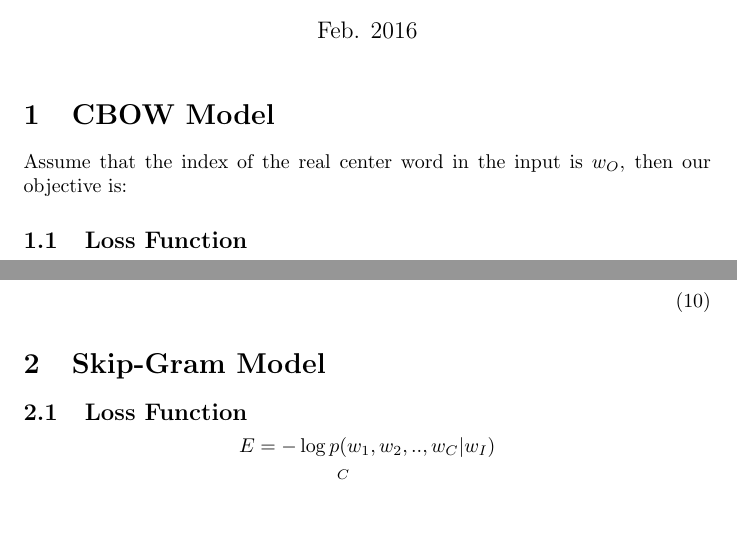
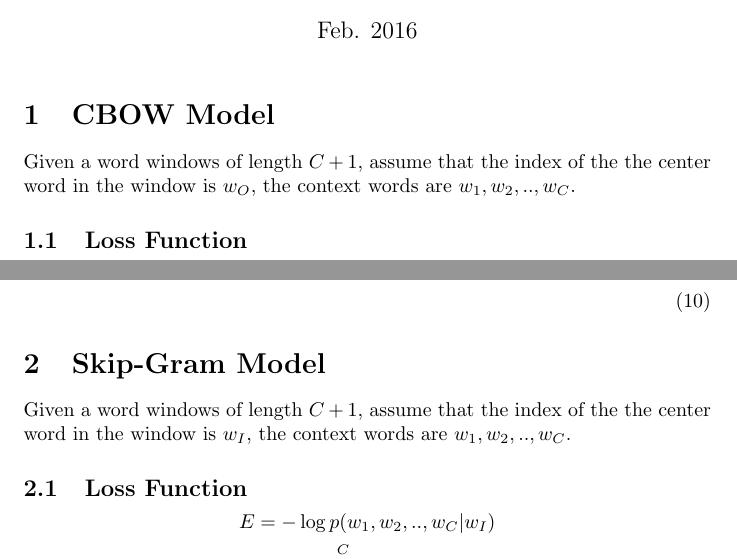
Before and after one commit to lifuhuang/math-notes, a LaTeX document (Derivation of Word2Vec Models.tex): two parts of pages 1 and 2 of 4, joined at a grey line, cut so that both start at the same text, the shorter picture padded with empty space. Compiled offline with pdfLaTeX.

Commit message:
Modify description paragraph at the beginning of both sections.

```diff
--- a/Derivation of Word2Vec Models.tex
+++ b/Derivation of Word2Vec Models.tex
@@ -9,7 +9,7 @@
 \begin{document}
 	\maketitle
 	\section{CBOW Model}
-	Assume that the index of the real center word in the input is $w_O$, then our objective is:
+	Given a word windows of length $C+1$, assume that the index of the the center word in the window is $w_O$, the context words are $w_1, w_2, .., w_C$.
 	\subsection{Loss Function}
 	\begin{equation}
 		\begin{aligned}
@@ -82,6 +82,7 @@
 		\end{aligned}
 	\end{equation}
 	\section{Skip-Gram Model}
+	Given a word windows of length $C+1$, assume that the index of the the center word in the window is $w_I$, the context words are $w_1, w_2, .., w_C$.
 	\subsection{Loss Function}
 	\begin{equation}
 		\begin{aligned}
```
